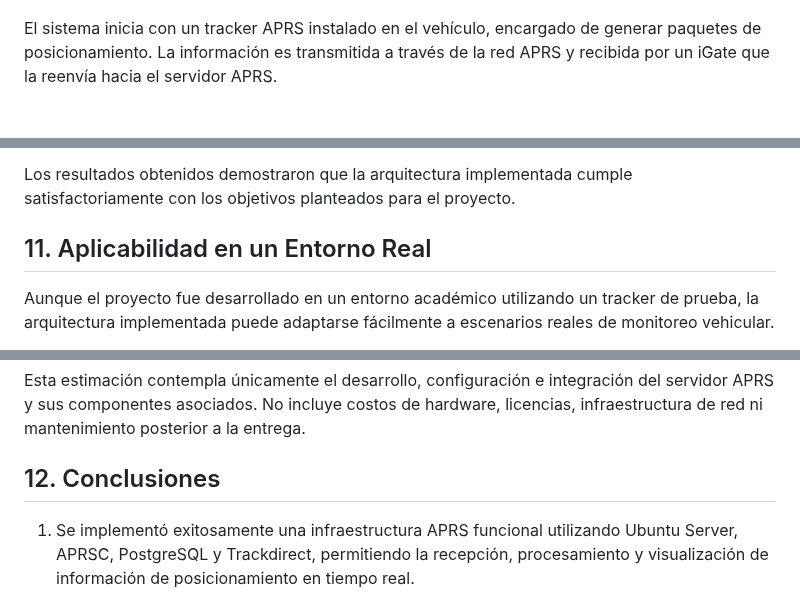
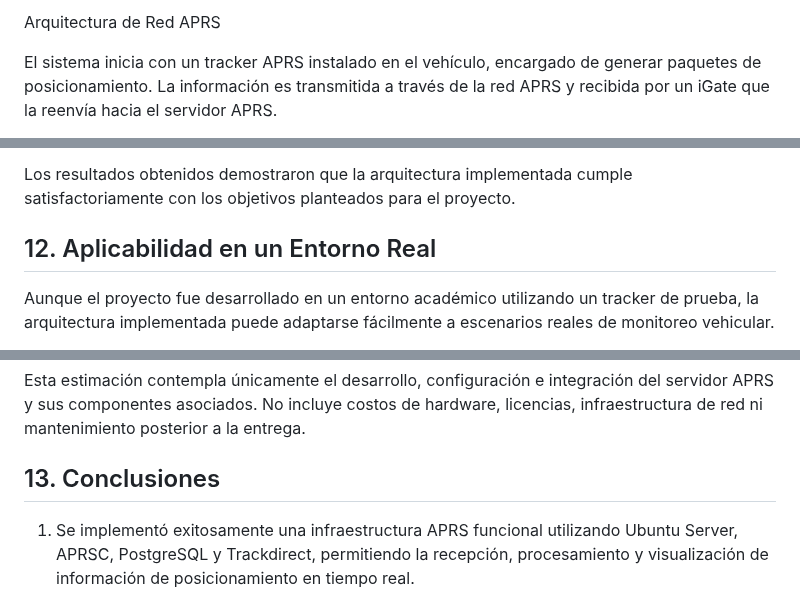
Before and after one commit to naferguiga13/Taller-Integrador, a Markdown page: Documentación/Informe_Final.md, 3 parts joined by grey strips. GitHub-like rendering.

```diff
--- a/Documentación/Informe_Final.md
+++ b/Documentación/Informe_Final.md
@@ -104,3 +172,4 @@ G --> H[Toma de Decisiones Logísticas]
+Arquitectura de Red APRS
 
 
 El sistema inicia con un tracker APRS instalado en el vehículo, encargado de generar paquetes de posicionamiento. La información es transmitida a través de la red APRS y recibida por un iGate que la reenvía hacia el servidor APRS.
@@ -204,7 +293,7 @@ Los resultados obtenidos demostraron que la arquitectura implementada cumple sat
 
 
 
-## 11. Aplicabilidad en un Entorno Real
+## 12. Aplicabilidad en un Entorno Real
 
 Aunque el proyecto fue desarrollado en un entorno académico utilizando un tracker de prueba, la arquitectura implementada puede adaptarse fácilmente a escenarios reales de monitoreo vehicular.
 
@@ -247,7 +336,7 @@ Para efectos de estimación comercial, se considera una tarifa profesional de **
 
 Esta estimación contempla únicamente el desarrollo, configuración e integración del servidor APRS y sus componentes asociados. No incluye costos de hardware, licencias, infraestructura de red ni mantenimiento posterior a la entrega.
 
-## 12. Conclusiones
+## 13. Conclusiones
 
 1. Se implementó exitosamente una infraestructura APRS funcional utilizando Ubuntu Server, APRSC, PostgreSQL y Trackdirect, permitiendo la recepción, procesamiento y visualización de información de posicionamiento en tiempo real.
 
```
Also changed, not shown: other parts of Documentación/Informe_Final.md (+91 -3 lines).
